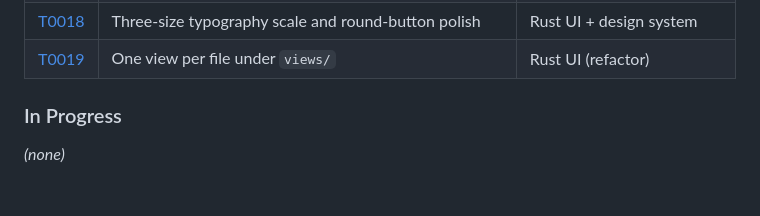
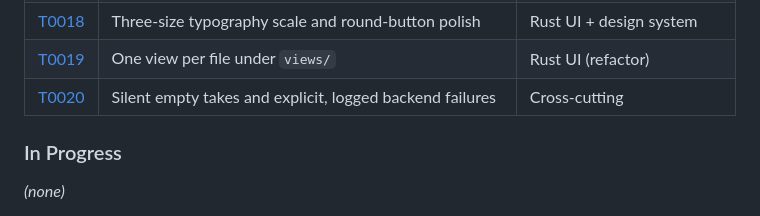
Before and after one commit to zipang/spechtt, a Markdown page: tickets/README.md, the part around the change. Rendered like a GitHub page; blank space fills up the shorter version.

```diff
--- a/tickets/README.md
+++ b/tickets/README.md
@@ -103,6 +103,7 @@ Decisions, deviations, verification output.
 | [T0017](done/T0017-mode-chooser-and-nameless-sessions.md) | Mode chooser and nameless sessions | Rust core/UI + design system |
 | [T0018](done/T0018-typography-scale-and-round-button-polish.md) | Three-size typography scale and round-button polish | Rust UI + design system |
 | [T0019](done/T0019-one-view-per-file.md) | One view per file under `views/` | Rust UI (refactor) |
+| [T0020](done/T0020-empty-takes-and-explicit-logged-errors.md) | Silent empty takes and explicit, logged backend failures | Cross-cutting |
 
 ### In Progress
 
```
Also changed, not shown: tickets/done/T0020-empty-takes-and-explicit-logged-errors.md (added, +322 -0 lines).
